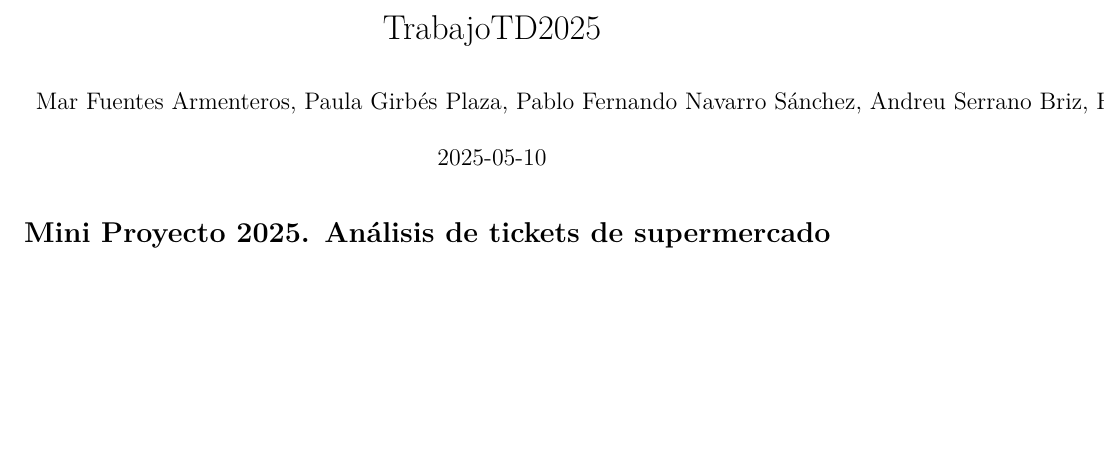
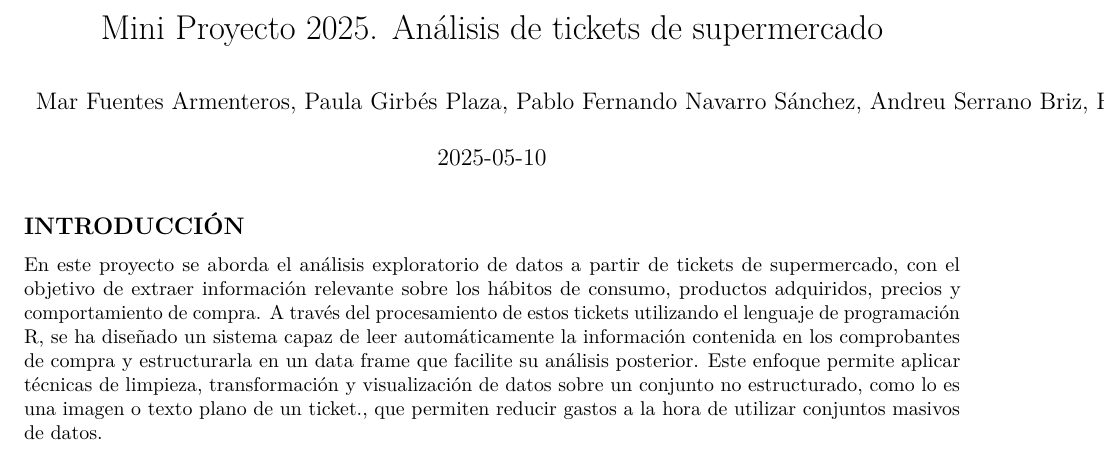
Before and after one commit to fuenar2/ProyectoTD2025, an R Markdown document (TrabajoTD2025.Rmd): part of the page, cut at the place of the change, the shorter picture padded with empty space. Rendered offline with R 4.5, knitr and Pandoc, then LaTeX, with nearby package versions.

Commit message:
-Introducción

````diff
--- a/TrabajoTD2025.Rmd
+++ b/TrabajoTD2025.Rmd
@@ -1,7 +1,7 @@
 ---
-title: "TrabajoTD2025"
-author: Mar Fuentes Armenteros, Paula Girbés Plaza, Pablo Fernando Navarro Sánchez,
-  Andreu Serrano Briz, Hugo Cuñat Alabau y Rafael Cebrián Pérez
+title: "Mini Proyecto 2025. Análisis de tickets de supermercado"
+author: "Mar Fuentes Armenteros, Paula Girbés Plaza, Pablo Fernando Navarro Sánchez,
+  Andreu Serrano Briz, Hugo Cuñat Alabau y Rafael Cebrián Pérez"
 date: "2025-05-10"
 output:
   pdf_document: default
@@ -205,6 +205,17 @@ if (!is.null(tickets_df)) {
 
 ```
 
-# Mini Proyecto 2025. Análisis de tickets de supermercado
 
-##
+## INTRODUCCIÓN
+En este proyecto se aborda el análisis exploratorio de
+datos a partir de tickets de supermercado, con el objetivo de extraer
+información relevante sobre los hábitos de consumo, productos
+adquiridos, precios y comportamiento de compra. A través del
+procesamiento de estos tickets utilizando el lenguaje de programación R,
+se ha diseñado un sistema capaz de leer automáticamente la información
+contenida en los comprobantes de compra y estructurarla en un data frame
+que facilite su análisis posterior. Este enfoque permite aplicar
+técnicas de limpieza, transformación y visualización de datos sobre un
+conjunto no estructurado, como lo es una imagen o texto plano de un
+ticket., que permiten reducir gastos a la hora de utilizar conjuntos
+masivos de datos.
````
